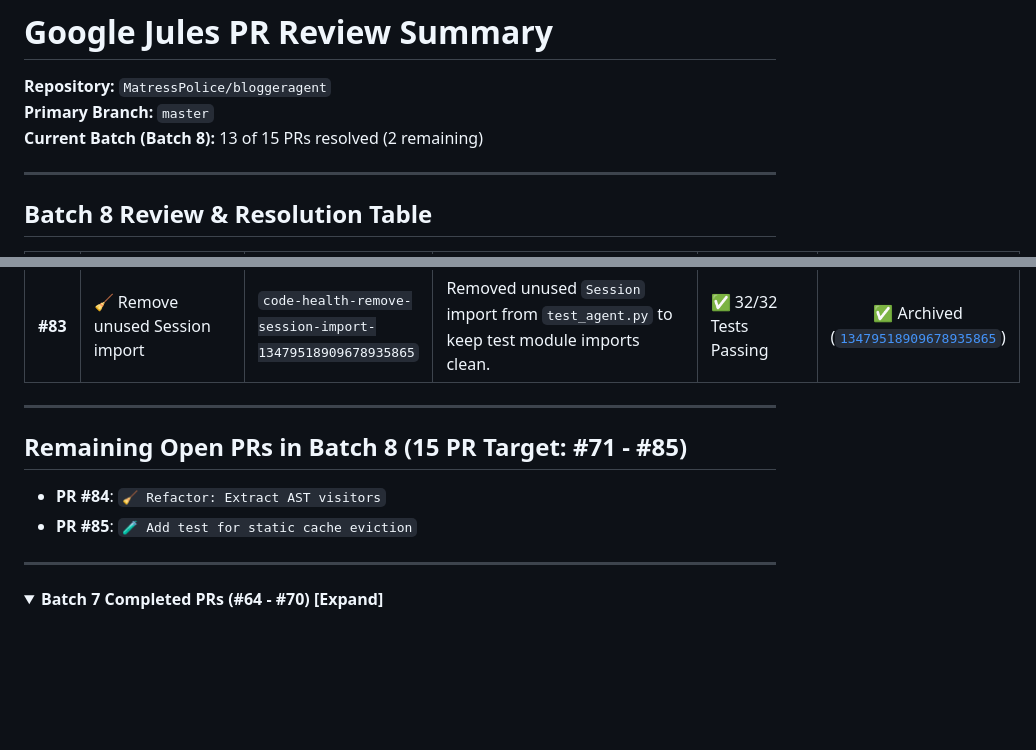
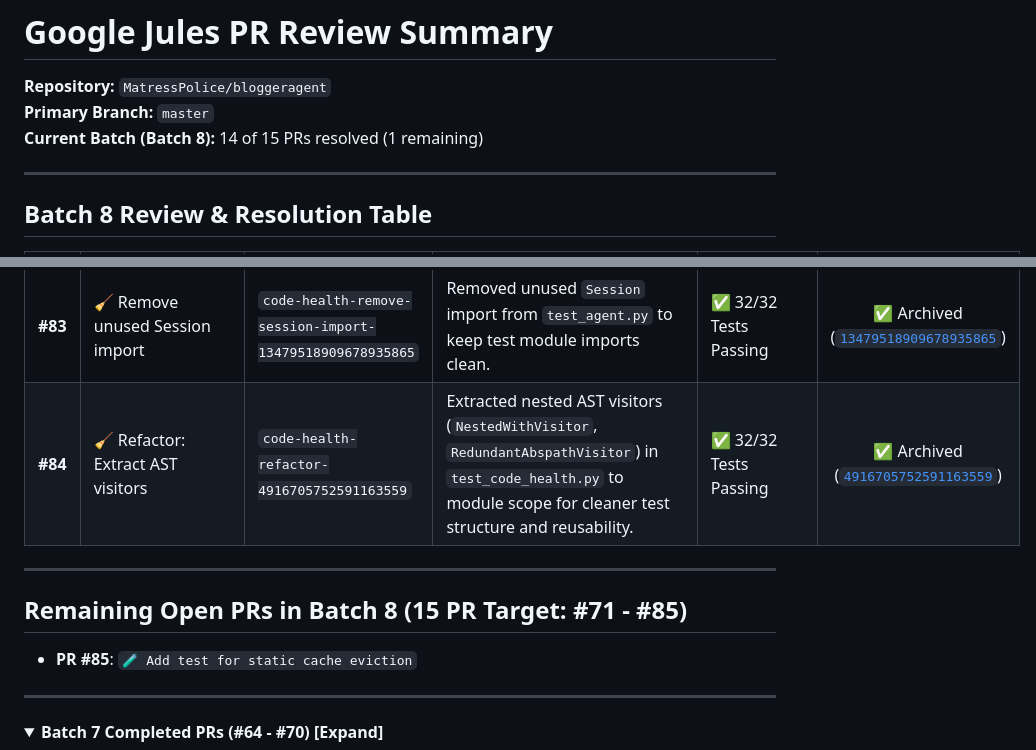
Before and after one commit to MatressPolice/bloggeragent, a Markdown page: jules_pr_review_summary.md, 2 parts joined by grey strips. Drawn GitHub-style; folded sections open; blank space fills up the shorter version.

Commit message:
Update jules_pr_review_summary.md [skip ci]

```diff
--- a/jules_pr_review_summary.md
+++ b/jules_pr_review_summary.md
@@ -2,7 +2,7 @@
 
 **Repository:** `MatressPolice/bloggeragent`
 **Primary Branch:** `master`
-**Current Batch (Batch 8):** 13 of 15 PRs resolved (2 remaining)
+**Current Batch (Batch 8):** 14 of 15 PRs resolved (1 remaining)
 
 ---
 
@@ -23,12 +23,12 @@
 | **#81** | 🧹 Remove unused InvocationContext import | `fix-unused-import-18390462440545580597` | Removed unused `InvocationContext` import from `test_agent.py` to keep test module imports clean. | ✅ 32/32 Tests Passing | ✅ Archived ([`18390462440545580597`](https://jules.google.com/task/18390462440545580597)) |
 | **#82** | 🧹 Remove unused ToolContext import | `code-health/remove-toolcontext-9500689771068259023` | Removed unused `ToolContext` import from `test_agent.py` to keep test module imports clean. | ✅ 32/32 Tests Passing | ✅ Archived ([`9500689771068259023`](https://jules.google.com/task/9500689771068259023)) |
 | **#83** | 🧹 Remove unused Session import | `code-health-remove-session-import-13479518909678935865` | Removed unused `Session` import from `test_agent.py` to keep test module imports clean. | ✅ 32/32 Tests Passing | ✅ Archived ([`13479518909678935865`](https://jules.google.com/task/13479518909678935865)) |
+| **#84** | 🧹 Refactor: Extract AST visitors | `code-health-refactor-4916705752591163559` | Extracted nested AST visitors (`NestedWithVisitor`, `RedundantAbspathVisitor`) in `test_code_health.py` to module scope for cleaner test structure and reusability. | ✅ 32/32 Tests Passing | ✅ Archived ([`4916705752591163559`](https://jules.google.com/task/4916705752591163559)) |
 
 ---
 
 ## Remaining Open PRs in Batch 8 (15 PR Target: #71 - #85)
 
-- **PR #84**: `🧹 Refactor: Extract AST visitors`
 - **PR #85**: `🧪 Add test for static cache eviction`
 
 ---
```
